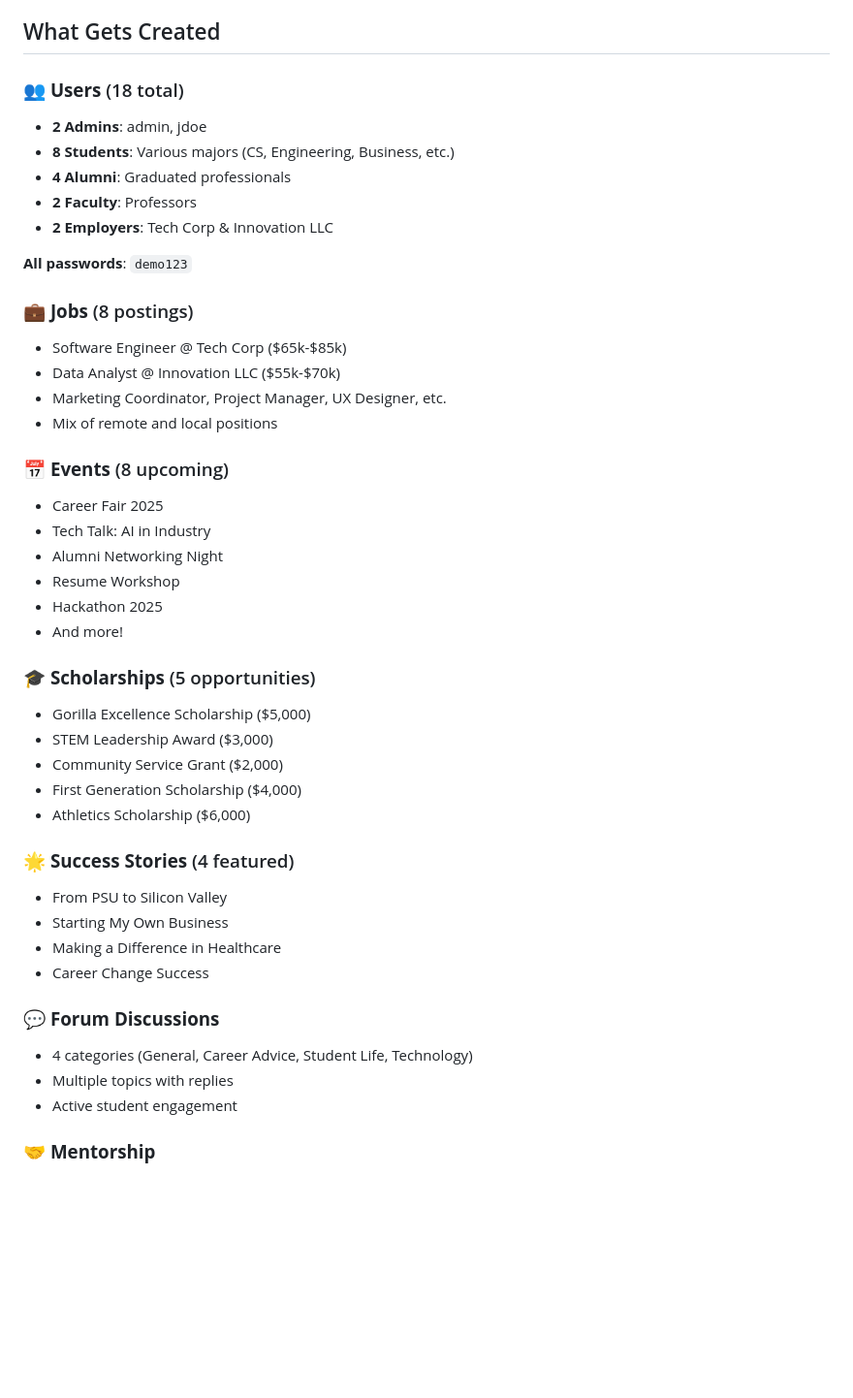
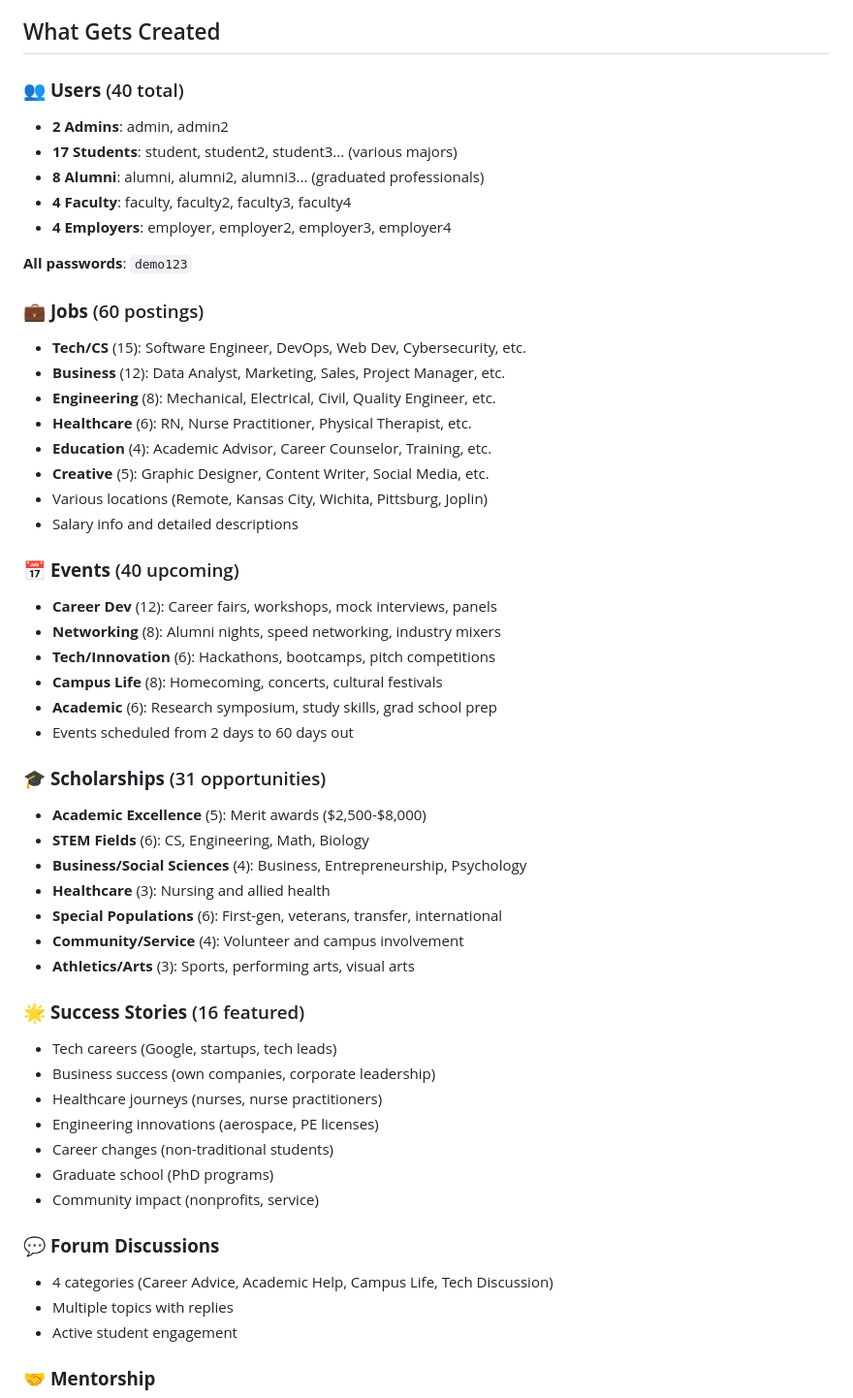
Before and after one commit to Cade-Cowdrey/Gorilla-Link, a Markdown page: DEMO_DATA_GUIDE.md, the part around the change printed below. Shown: that part at 97% size. Rendered like a GitHub page; blank space fills up the shorter version.

Commit message:
Update demo guide with simple usernames and expanded data counts

```diff
--- a/DEMO_DATA_GUIDE.md
+++ b/DEMO_DATA_GUIDE.md
@@ -12,44 +12,53 @@ python seed_complete_demo.py
 
 ## What Gets Created
 
-### 👥 **Users** (18 total)
-- **2 Admins**: admin, jdoe
-- **8 Students**: Various majors (CS, Engineering, Business, etc.)
-- **4 Alumni**: Graduated professionals
-- **2 Faculty**: Professors
-- **2 Employers**: Tech Corp & Innovation LLC
+### 👥 **Users** (40 total)
+- **2 Admins**: admin, admin2
+- **17 Students**: student, student2, student3... (various majors)
+- **8 Alumni**: alumni, alumni2, alumni3... (graduated professionals)
+- **4 Faculty**: faculty, faculty2, faculty3, faculty4
+- **4 Employers**: employer, employer2, employer3, employer4
 
 **All passwords**: `demo123`
 
-### 💼 **Jobs** (8 postings)
-- Software Engineer @ Tech Corp ($65k-$85k)
-- Data Analyst @ Innovation LLC ($55k-$70k)
-- Marketing Coordinator, Project Manager, UX Designer, etc.
-- Mix of remote and local positions
+### 💼 **Jobs** (60 postings)
+- **Tech/CS** (15): Software Engineer, DevOps, Web Dev, Cybersecurity, etc.
+- **Business** (12): Data Analyst, Marketing, Sales, Project Manager, etc.
+- **Engineering** (8): Mechanical, Electrical, Civil, Quality Engineer, etc.
+- **Healthcare** (6): RN, Nurse Practitioner, Physical Therapist, etc.
+- **Education** (4): Academic Advisor, Career Counselor, Training, etc.
+- **Creative** (5): Graphic Designer, Content Writer, Social Media, etc.
+- Various locations (Remote, Kansas City, Wichita, Pittsburg, Joplin)
+- Salary info and detailed descriptions
 
-### 📅 **Events** (8 upcoming)
-- Career Fair 2025
-- Tech Talk: AI in Industry
-- Alumni Networking Night
-- Resume Workshop
-- Hackathon 2025
-- And more!
+### 📅 **Events** (40 upcoming)
+- **Career Dev** (12): Career fairs, workshops, mock interviews, panels
+- **Networking** (8): Alumni nights, speed networking, industry mixers
+- **Tech/Innovation** (6): Hackathons, bootcamps, pitch competitions
+- **Campus Life** (8): Homecoming, concerts, cultural festivals
+- **Academic** (6): Research symposium, study skills, grad school prep
+- Events scheduled from 2 days to 60 days out
 
-### 🎓 **Scholarships** (5 opportunities)
-- Gorilla Excellence Scholarship ($5,000)
-- STEM Leadership Award ($3,000)
-- Community Service Grant ($2,000)
-- First Generation Scholarship ($4,000)
-- Athletics Scholarship ($6,000)
+### 🎓 **Scholarships** (31 opportunities)
+- **Academic Excellence** (5): Merit awards ($2,500-$8,000)
+- **STEM Fields** (6): CS, Engineering, Math, Biology
+- **Business/Social Sciences** (4): Business, Entrepreneurship, Psychology
+- **Healthcare** (3): Nursing and allied health
+- **Special Populations** (6): First-gen, veterans, transfer, international
+- **Community/Service** (4): Volunteer and campus involvement
+- **Athletics/Arts** (3): Sports, performing arts, visual arts
 
-### 🌟 **Success Stories** (4 featured)
-- From PSU to Silicon Valley
-- Starting My Own Business
-- Making a Difference in Healthcare
-- Career Change Success
+### 🌟 **Success Stories** (16 featured)
+- Tech careers (Google, startups, tech leads)
+- Business success (own companies, corporate leadership)
+- Healthcare journeys (nurses, nurse practitioners)
+- Engineering innovations (aerospace, PE licenses)
+- Career changes (non-traditional students)
+- Graduate school (PhD programs)
+- Community impact (nonprofits, service)
 
 ### 💬 **Forum Discussions**
-- 4 categories (General, Career Advice, Student Life, Technology)
+- 4 categories (Career Advice, Academic Help, Campus Life, Tech Discussion)
 - Multiple topics with replies
 - Active student engagement
 
```
Also changed, not shown: other parts of DEMO_DATA_GUIDE.md (+13 -3 lines).
